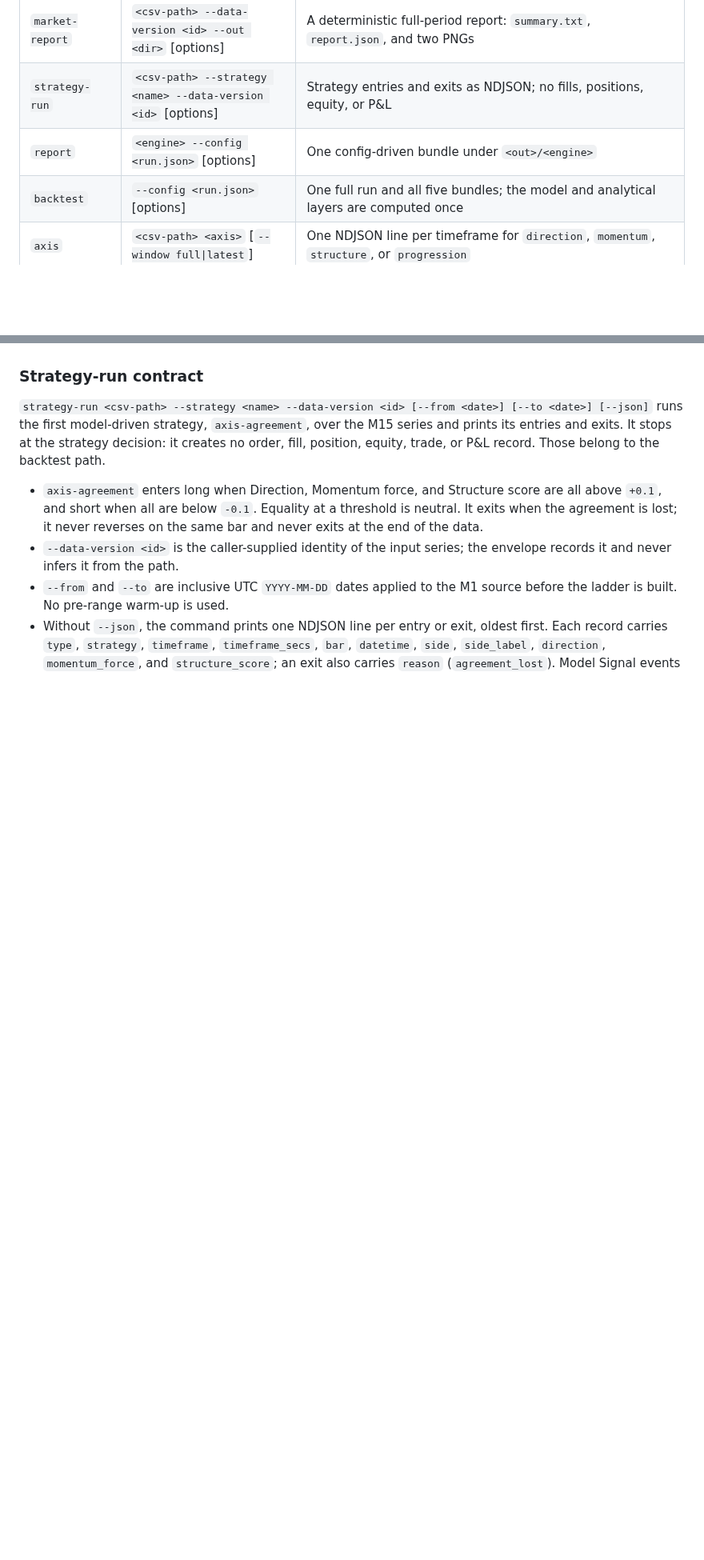
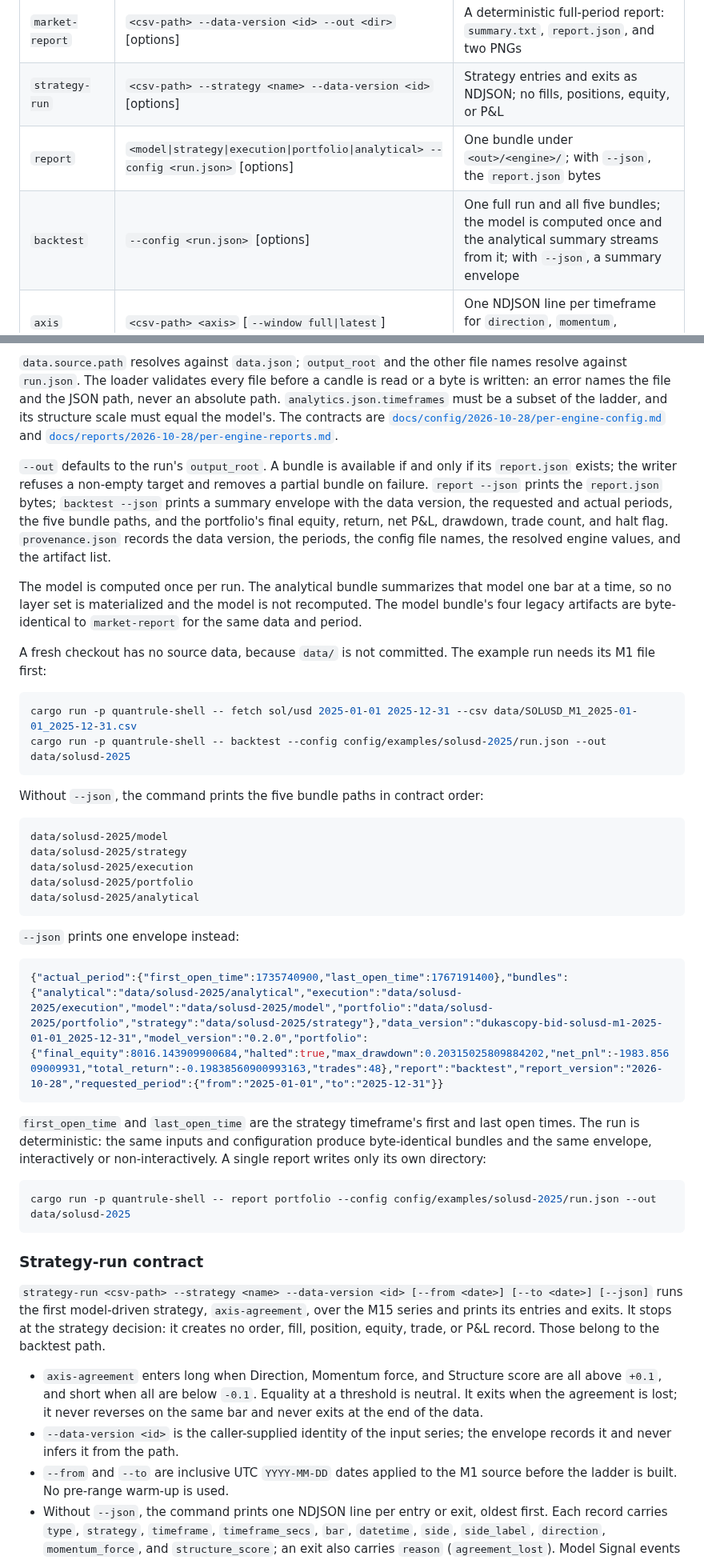
Before and after one commit to quant-rule/quant-rule, a Markdown page: README.md, 2 parts joined by grey strips. Shown at 80% size. Rendered like a GitHub page; blank space fills up the shorter version.

````diff
--- a/README.md
+++ b/README.md
@@ -70,8 +70,8 @@ cargo run -p quantrule-shell -- report portfolio --config config/examples/solusd
 | `market-chart` | `<csv-path> --png <path>` [options] | A deterministic PNG of the last bars; `--window latest` supports inputs above the 100k cap |
 | `market-report` | `<csv-path> --data-version <id> --out <dir>` [options] | A deterministic full-period report: `summary.txt`, `report.json`, and two PNGs |
 | `strategy-run` | `<csv-path> --strategy <name> --data-version <id>` [options] | Strategy entries and exits as NDJSON; no fills, positions, equity, or P&L |
-| `report` | `<engine> --config <run.json>` [options] | One config-driven bundle under `<out>/<engine>` |
-| `backtest` | `--config <run.json>` [options] | One full run and all five bundles; the model and analytical layers are computed once |
+| `report` | `<model\|strategy\|execution\|portfolio\|analytical> --config <run.json>` [options] | One bundle under `<out>/<engine>/`; with `--json`, the `report.json` bytes |
+| `backtest` | `--config <run.json>` [options] | One full run and all five bundles; the model is computed once and the analytical summary streams from it; with `--json`, a summary envelope |
 | `axis` | `<csv-path> <axis>` [`--window full\|latest`] | One NDJSON line per timeframe for `direction`, `momentum`, `structure`, or `progression` |
 | `events` | `<csv-path>` [`--window full\|latest`] | Every event record in the analyzed window as NDJSON, in availability order |
 | `legs` | `<csv-path>` [`--window full\|latest`] | The minor and major leg per timeframe as NDJSON |
@@ -264,3 +287,37 @@ The output is deterministic: the same input, range, data version, and configurat
+`data.source.path` resolves against `data.json`; `output_root` and the other file names resolve against `run.json`. The loader validates every file before a candle is read or a byte is written: an error names the file and the JSON path, never an absolute path. `analytics.json.timeframes` must be a subset of the ladder, and its structure scale must equal the model's. The contracts are [`docs/config/2026-10-28/per-engine-config.md`](docs/config/2026-10-28/per-engine-config.md) and [`docs/reports/2026-10-28/per-engine-reports.md`](docs/reports/2026-10-28/per-engine-reports.md).
+
+`--out` defaults to the run's `output_root`. A bundle is available if and only if its `report.json` exists; the writer refuses a non-empty target and removes a partial bundle on failure. `report --json` prints the `report.json` bytes; `backtest --json` prints a summary envelope with the data version, the requested and actual periods, the five bundle paths, and the portfolio's final equity, return, net P&L, drawdown, trade count, and halt flag. `provenance.json` records the data version, the periods, the config file names, the resolved engine values, and the artifact list.
+
+The model is computed once per run. The analytical bundle summarizes that model one bar at a time, so no layer set is materialized and the model is not recomputed. The model bundle's four legacy artifacts are byte-identical to `market-report` for the same data and period.
+
+A fresh checkout has no source data, because `data/` is not committed. The example run needs its M1 file first:
+
+```bash
+cargo run -p quantrule-shell -- fetch sol/usd 2025-01-01 2025-12-31 --csv data/SOLUSD_M1_2025-01-01_2025-12-31.csv
+cargo run -p quantrule-shell -- backtest --config config/examples/solusd-2025/run.json --out data/solusd-2025
+```
+
+Without `--json`, the command prints the five bundle paths in contract order:
+
+```text
+data/solusd-2025/model
+data/solusd-2025/strategy
+data/solusd-2025/execution
+data/solusd-2025/portfolio
+data/solusd-2025/analytical
+```
+
+`--json` prints one envelope instead:
+
+```json
+{"actual_period":{"first_open_time":1735740900,"last_open_time":1767191400},"bundles":{"analytical":"data/solusd-2025/analytical","execution":"data/solusd-2025/execution","model":"data/solusd-2025/model","portfolio":"data/solusd-2025/portfolio","strategy":"data/solusd-2025/strategy"},"data_version":"dukascopy-bid-solusd-m1-2025-01-01_2025-12-31","model_version":"0.2.0","portfolio":{"final_equity":8016.143909900684,"halted":true,"max_drawdown":0.20315025809884202,"net_pnl":-1983.85609009931,"total_return":-0.19838560900993163,"trades":48},"report":"backtest","report_version":"2026-10-28","requested_period":{"from":"2025-01-01","to":"2025-12-31"}}
+```
+
+`first_open_time` and `last_open_time` are the strategy timeframe's first and last open times. The run is deterministic: the same inputs and configuration produce byte-identical bundles and the same envelope, interactively or non-interactively. A single report writes only its own directory:
+
+```bash
+cargo run -p quantrule-shell -- report portfolio --config config/examples/solusd-2025/run.json --out data/solusd-2025
+```
 
 ### Strategy-run contract
 
````
Also changed, not shown: other parts of README.md (+26 -3 lines), docs/README.md (+9 -3 lines).
